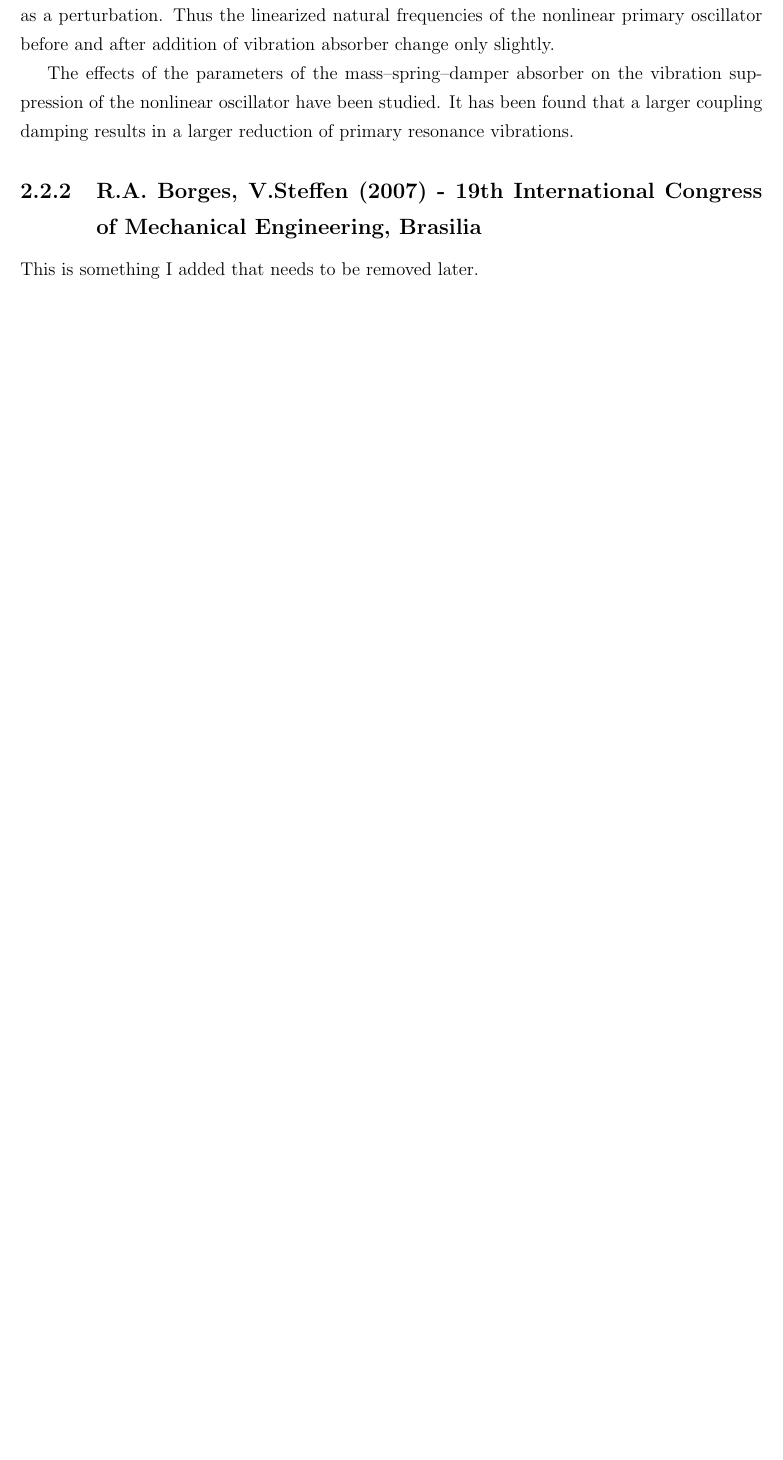
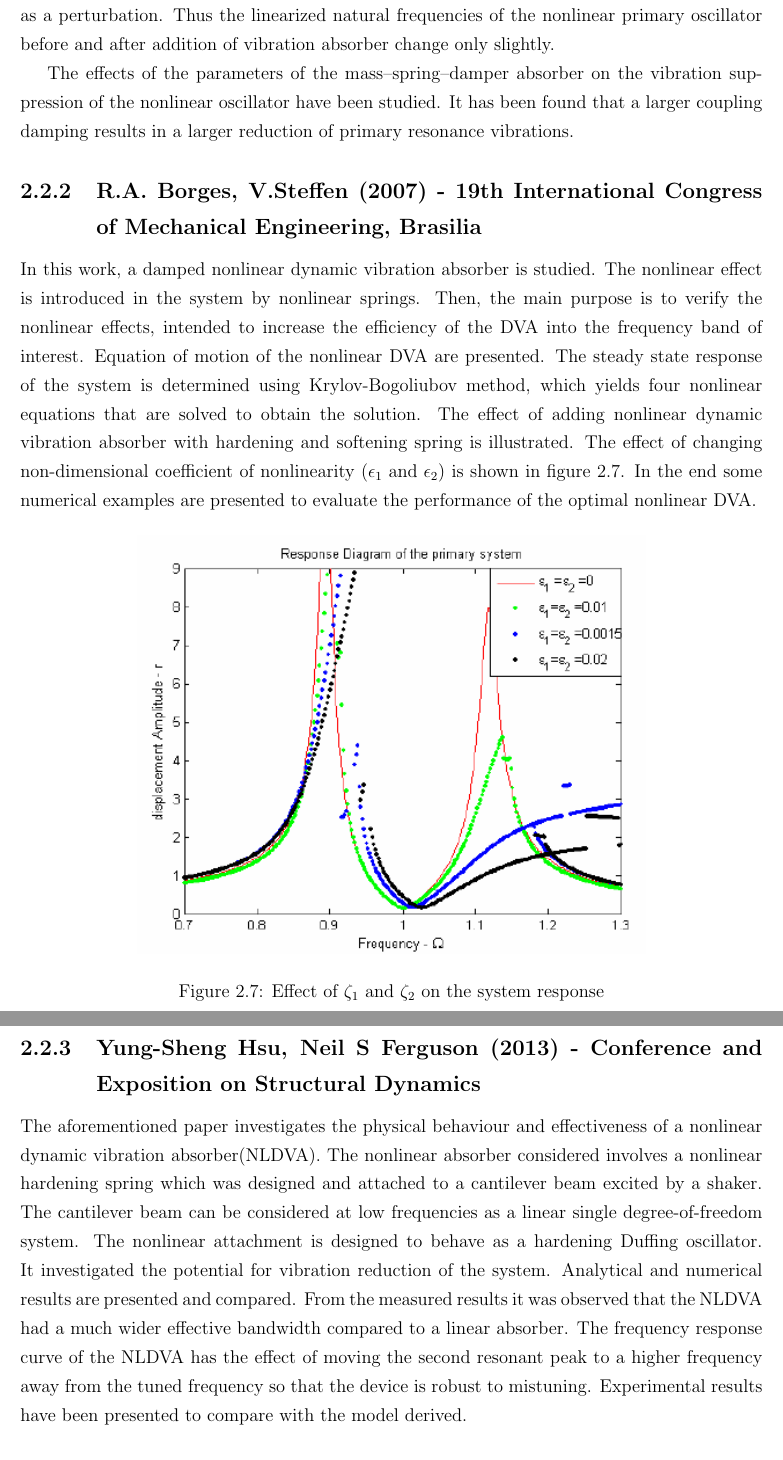
Before and after one commit to vipulyadav1996/project, a LaTeX thesis (main.tex, which reads literature-review.tex): part of page 12 of 40 before the commit and two parts of pages 12 and 13 of 41 after it, the two joined at a grey line, cut so that both start at the same text, the shorter picture padded with empty space. Compiled offline with pdfLaTeX.

Commit message:
added literature review for non linear

```diff
--- a/literature-review.tex
+++ b/literature-review.tex
@@ -101,4 +101,17 @@ The contributions of the absorber stiffness and damping to the linear stiffness
 The effects of the parameters of the mass–spring–damper absorber on the vibration suppression of the nonlinear oscillator have been studied. It has been found that a larger coupling damping results in a larger reduction of primary resonance vibrations.
 
 \subsection{R.A. Borges, V.Steffen (2007) - 19th International Congress of Mechanical Engineering, Brasilia}
-This is something I added that needs to be removed later.
+In this work, a damped nonlinear dynamic
+vibration absorber is studied. The nonlinear effect is introduced in the system by nonlinear springs. Then, the main purpose is to verify the nonlinear effects, intended to increase the efficiency of the DVA into the frequency band of interest. Equation of motion of the nonlinear DVA are presented. The steady state response of the system is determined using Krylov-Bogoliubov method, which yields four nonlinear equations that are solved to obtain the solution. The effect of adding nonlinear dynamic vibration absorber with hardening and softening spring is illustrated. The effect of changing non-dimensional coefficient of nonlinearity ($\epsilon_1 \text{ and } \epsilon_2$) is shown in figure \ref{borges}. In the end some numerical examples are presented to evaluate the performance of the optimal nonlinear DVA.
+\begin{figure}[h!]
+\centering
+\includegraphics[scale=1]{"figures/changeInZetaborges"}
+\caption{Effect of $\zeta_1$ and $\zeta_2$ on the system response}
+\label{borges}
+\end{figure}
+
+\subsection{Yung-Sheng Hsu, Neil S Ferguson (2013) - Conference and Exposition on Structural Dynamics}
+The aforementioned paper investigates the physical behaviour and effectiveness of a nonlinear dynamic vibration absorber(NLDVA). The nonlinear absorber considered involves a nonlinear hardening spring which was designed and attached to a cantilever beam excited by a shaker. The cantilever beam can be considered at low frequencies as a linear single degree-of-freedom system. The nonlinear attachment is designed to behave as a hardening Duffing oscillator.
+It investigated the potential for vibration reduction of the system. Analytical and numerical results are presented and compared. From the measured results it was observed that the NLDVA had a much wider effective bandwidth compared to a linear absorber. The frequency response curve of the NLDVA has the effect of moving the second resonant peak to a higher frequency away from the tuned frequency so that the device is robust to mistuning.
+Experimental results have been presented to compare with
+the model derived.
```
Also changed, not shown: figures/changeInZetaborges.PNG (added), main.pdf, literature-review.tex (18 more changed lines), 6 other files.
